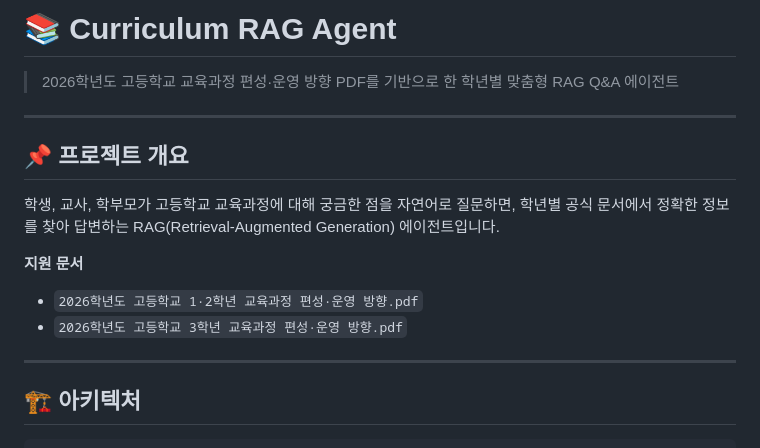
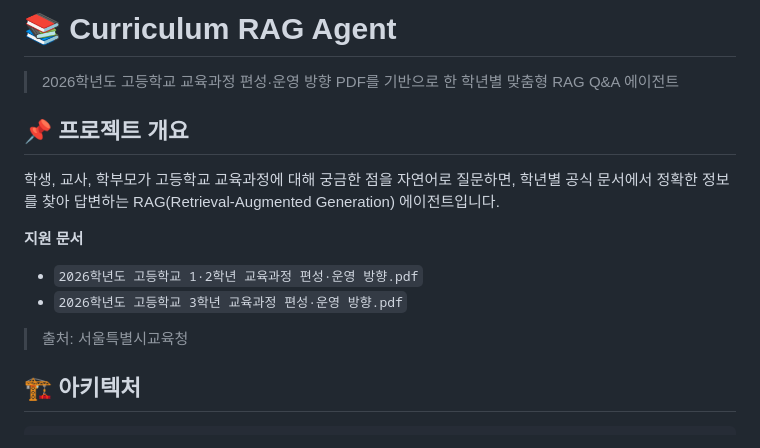
Before and after one commit to vosnuev/curriculum_agent, a Markdown page: README.md, the part around one of its changes. Drawn GitHub-style.

Commit message:
docs: add source attribution (서울특별시교육청)

```diff
--- a/README.md
+++ b/README.md
@@ -2,7 +2,7 @@
 
 > 2026학년도 고등학교 교육과정 편성·운영 방향 PDF를 기반으로 한 학년별 맞춤형 RAG Q&A 에이전트
 
----
+
 
 ## 📌 프로젝트 개요
 
@@ -13,7 +13,8 @@
 - `2026학년도 고등학교 1·2학년 교육과정 편성·운영 방향.pdf`
 - `2026학년도 고등학교 3학년 교육과정 편성·운영 방향.pdf`
 
----
+> 출처: 서울특별시교육청
+
 
 ## 🏗️ 아키텍처
 
```
Also changed, not shown: other parts of README.md (+1 -9 lines).
